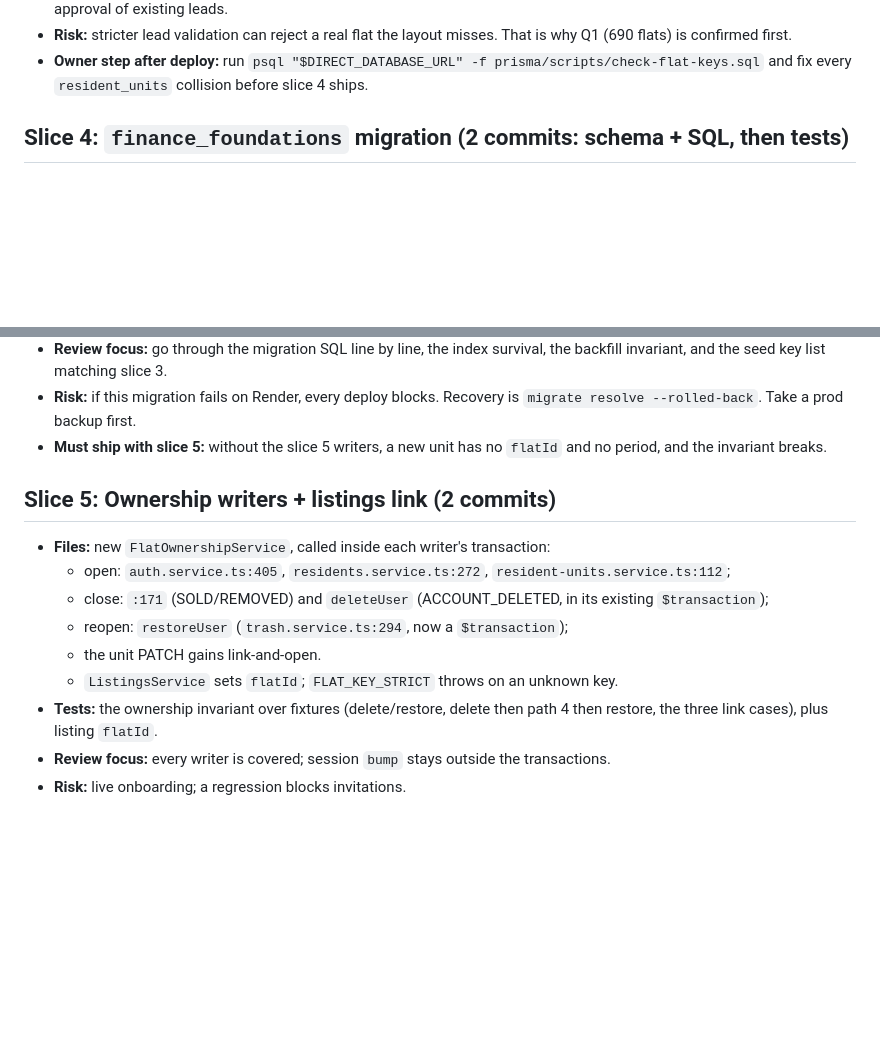
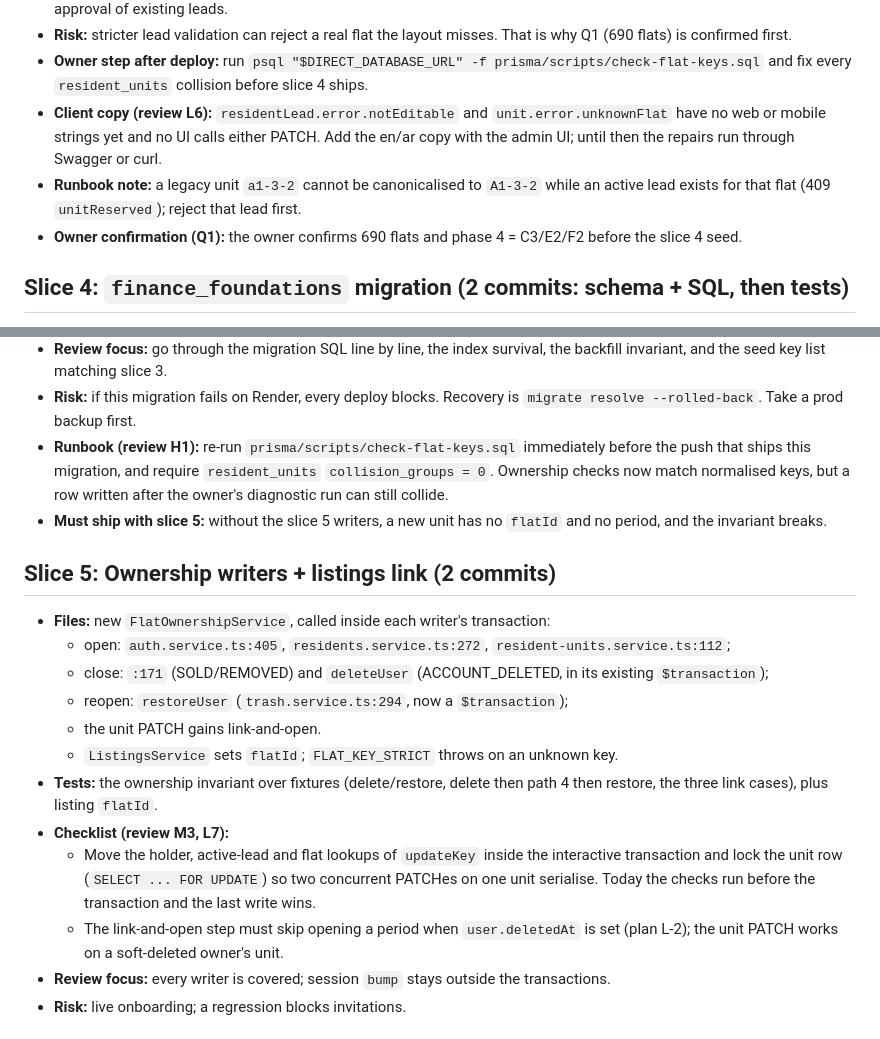
Before and after one commit to AhmedMuhammedElsaid/EastPark-Compound, a Markdown page: Documentation/ACCOUNTING-PHASE-1A-TASKS.md, 2 parts joined by grey strips. GitHub-like rendering; blank space fills up the shorter version.

Commit message:
[AhmedMuhammedElsaid][docs]: ACCOUNTING slice 3 review follow-ups in the Phase 1a task list
Slice 3 client copy and runbook notes, slice 4 pre-push re-run of check-flat-keys.sql (collision_groups = 0), slice 5 checklist for M3 and L7, and the Q1 owner confirmation.

Co-Authored-By: Claude Code <noreply@anthropic.com>

```diff
--- a/Documentation/ACCOUNTING-PHASE-1A-TASKS.md
+++ b/Documentation/ACCOUNTING-PHASE-1A-TASKS.md
@@ -73,6 +73,12 @@ Total about 19 days: the guards and the role ripple all land in 1a.
   confirmed first.
 - **Owner step after deploy:** run `psql "$DIRECT_DATABASE_URL" -f prisma/scripts/check-flat-keys.sql` and fix
   every `resident_units` collision before slice 4 ships.
+- **Client copy (review L6):** `residentLead.error.notEditable` and `unit.error.unknownFlat` have no web or
+  mobile strings yet and no UI calls either PATCH. Add the en/ar copy with the admin UI; until then the
+  repairs run through Swagger or curl.
+- **Runbook note:** a legacy unit `a1-3-2` cannot be canonicalised to `A1-3-2` while an active lead exists for
+  that flat (409 `unitReserved`); reject that lead first.
+- **Owner confirmation (Q1):** the owner confirms 690 flats and phase 4 = C3/E2/F2 before the slice 4 seed.
 
 ## Slice 4: `finance_foundations` migration (2 commits: schema + SQL, then tests)
 
@@ -103,6 +109,9 @@ Total about 19 days: the guards and the role ripple all land in 1a.
   the seed key list matching slice 3.
 - **Risk:** if this migration fails on Render, every deploy blocks. Recovery is `migrate resolve
   --rolled-back`. Take a prod backup first.
+- **Runbook (review H1):** re-run `prisma/scripts/check-flat-keys.sql` immediately before the push that ships
+  this migration, and require `resident_units` `collision_groups = 0`. Ownership checks now match normalised
+  keys, but a row written after the owner's diagnostic run can still collide.
 - **Must ship with slice 5:** without the slice 5 writers, a new unit has no `flatId` and no period, and the
   invariant breaks.
 
@@ -116,6 +125,12 @@ Total about 19 days: the guards and the role ripple all land in 1a.
   - `ListingsService` sets `flatId`; `FLAT_KEY_STRICT` throws on an unknown key.
 - **Tests:** the ownership invariant over fixtures (delete/restore, delete then path 4 then restore, the
   three link cases), plus listing `flatId`.
+- **Checklist (review M3, L7):**
+  - Move the holder, active-lead and flat lookups of `updateKey` inside the interactive transaction and lock the
+    unit row (`SELECT ... FOR UPDATE`) so two concurrent PATCHes on one unit serialise. Today the checks run
+    before the transaction and the last write wins.
+  - The link-and-open step must skip opening a period when `user.deletedAt` is set (plan L-2); the unit PATCH
+    works on a soft-deleted owner's unit.
 - **Review focus:** every writer is covered; session `bump` stays outside the transactions.
 - **Risk:** live onboarding; a regression blocks invitations.
 
```
